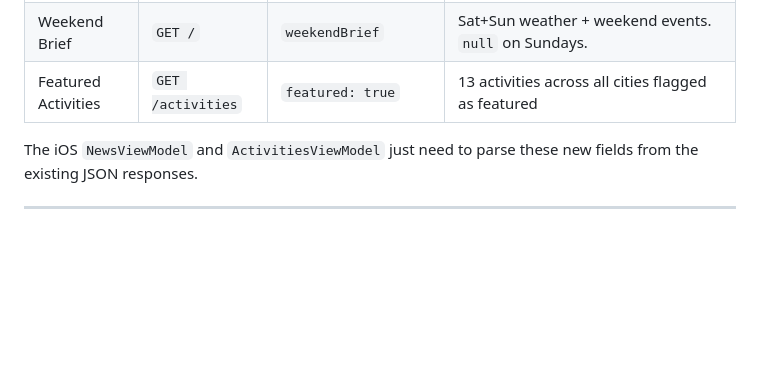
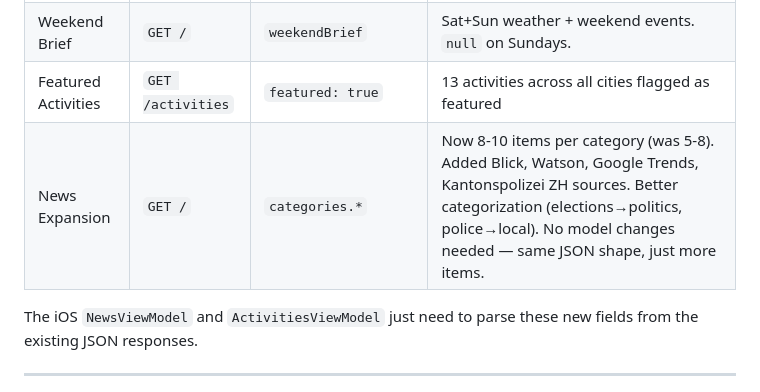
Before and after one commit to bashyq/swiss-news-summary, a Markdown page: IOS-SYNC.md, the part around the change. GitHub-like rendering; blank space fills up the shorter version.

Commit message:
Update IOS-SYNC.md with news expansion note (API-side, no iOS work needed)
Co-Authored-By: Claude Opus 4.6 <noreply@anthropic.com>

```diff
--- a/IOS-SYNC.md
+++ b/IOS-SYNC.md
@@ -11,6 +11,7 @@ These features were added to the Cloudflare Worker and are automatically availab
 | Daily Pick | `GET /` | `briefing.dailyPick` | Weather+time-aware activity recommendation with `reason`/`reasonDE` text |
 | Weekend Brief | `GET /` | `weekendBrief` | Sat+Sun weather + weekend events. `null` on Sundays. |
 | Featured Activities | `GET /activities` | `featured: true` | 13 activities across all cities flagged as featured |
+| News Expansion | `GET /` | `categories.*` | Now 8-10 items per category (was 5-8). Added Blick, Watson, Google Trends, Kantonspolizei ZH sources. Better categorization (elections→politics, police→local). No model changes needed — same JSON shape, just more items. |
 
 The iOS `NewsViewModel` and `ActivitiesViewModel` just need to parse these new fields from the existing JSON responses.
 
```
